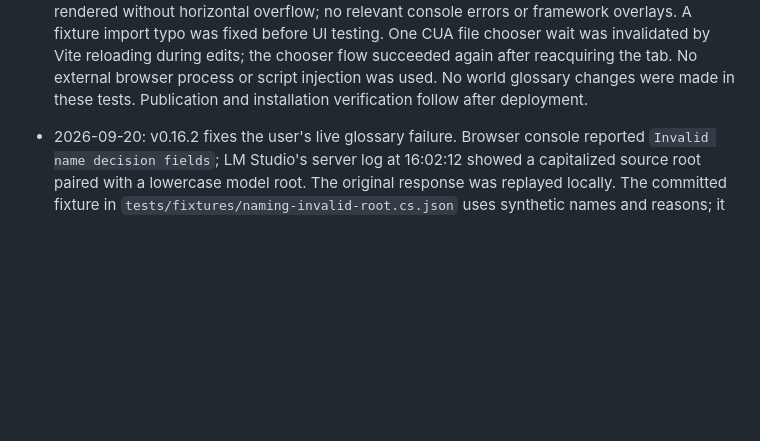
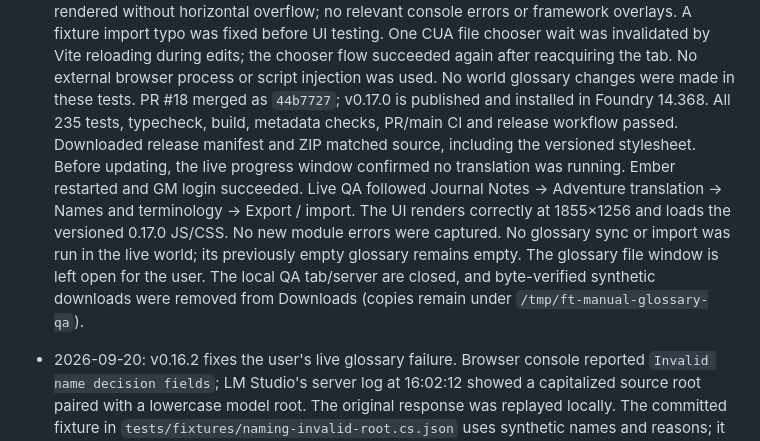
Before and after one commit to f-tuma/foundry-translator, a Markdown page: docs/project-handoff.md, the part around the change. Rendered like a GitHub page; blank space fills up the shorter version.

Commit message:
Record verified v0.17.0 deployment in Ember

```diff
--- a/docs/project-handoff.md
+++ b/docs/project-handoff.md
@@ -41,7 +41,18 @@ and the recommended implementation order.
   One CUA file chooser wait was invalidated by Vite reloading during edits; the
   chooser flow succeeded again after reacquiring the tab. No external browser
   process or script injection was used. No world glossary changes were made in
-  these tests. Publication and installation verification follow after deployment.
+  these tests. PR #18 merged as `44b7727`; v0.17.0 is published and installed in
+  Foundry 14.368. All 235 tests, typecheck, build, metadata checks, PR/main CI and
+  release workflow passed. Downloaded release manifest and ZIP matched source,
+  including the versioned stylesheet. Before updating, the live progress window
+  confirmed no translation was running. Ember restarted and GM login succeeded.
+  Live QA followed Journal Notes → Adventure translation → Names and terminology
+  → Export / import. The UI renders correctly at 1855×1256 and loads the versioned
+  0.17.0 JS/CSS. No new module errors were captured. No glossary sync or import
+  was run in the live world; its previously empty glossary remains empty.
+  The glossary file window is left open for the user. The local QA tab/server
+  are closed, and byte-verified synthetic downloads were removed from Downloads
+  (copies remain under `/tmp/ft-manual-glossary-qa`).
 
 - 2026-09-20: v0.16.2 fixes the user's live glossary failure. Browser console
   reported `Invalid name decision fields`; LM Studio's server log at 16:02:12
```
